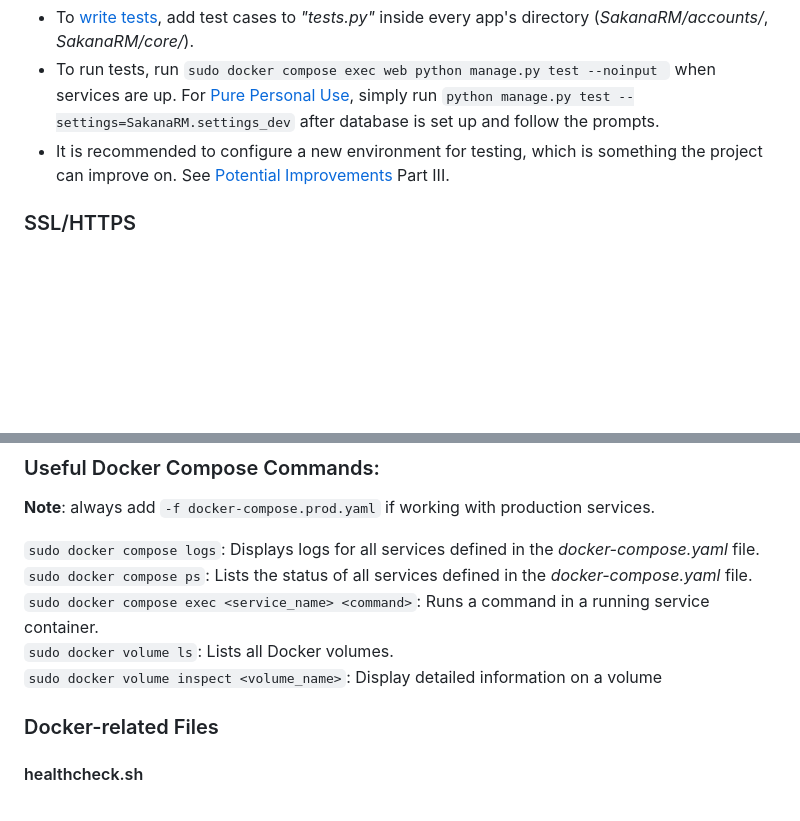
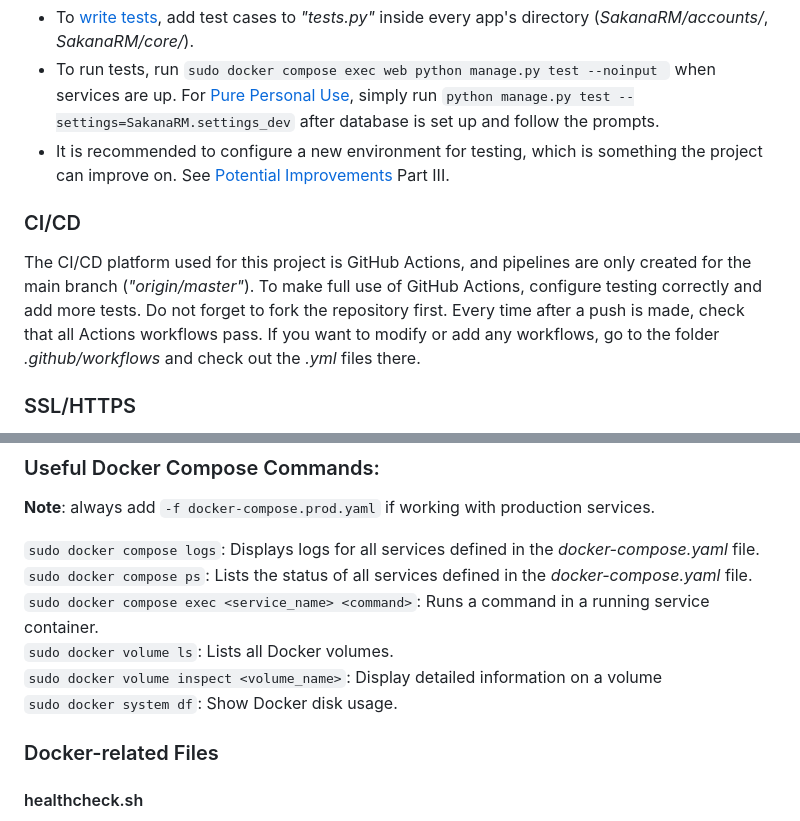
Before and after one commit to JunchengDong0421/SakanaRM, a Markdown page: README.md, 2 parts joined by grey strips. GitHub-like rendering; blank space fills up the shorter version.

```diff
--- a/README.md
+++ b/README.md
@@ -306,6 +315,12 @@ Personal Use](#pure-personal-use-not-recommended), simply run `python manage.py
 after database is set up and follow the prompts.
 - It is recommended to configure a new environment for testing, which is something the project can improve on. See
 [Potential Improvements](#workflow-model--potential-improvements) Part III.
+
+### CI/CD
+The CI/CD platform used for this project is GitHub Actions, and pipelines are only created for the main branch
+(*"origin/master"*). To make full use of GitHub Actions, configure testing correctly and add more tests. Do not forget
+to fork the repository first. Every time after a push is made, check that all Actions workflows pass. If you want to
+modify or add any workflows, go to the folder *.github/workflows* and check out the *.yml* files there.
 
 ### SSL/HTTPS
 The server is NOT configured to establish secure links. To set up HTTPS, Google for solutions then follow
@@ -338,6 +353,7 @@ all info-level events in app *core*; unhandled exceptions during handling of a r
 `sudo docker compose exec <service_name> <command>`: Runs a command in a running service container.
 `sudo docker volume ls`: Lists all Docker volumes.
 `sudo docker volume inspect <volume_name>`: Display detailed information on a volume
+`sudo docker system df`: Show Docker disk usage.
 
 ### Docker-related Files
 #### healthcheck.sh
```
Also changed, not shown: other parts of README.md (+20 -11 lines).
